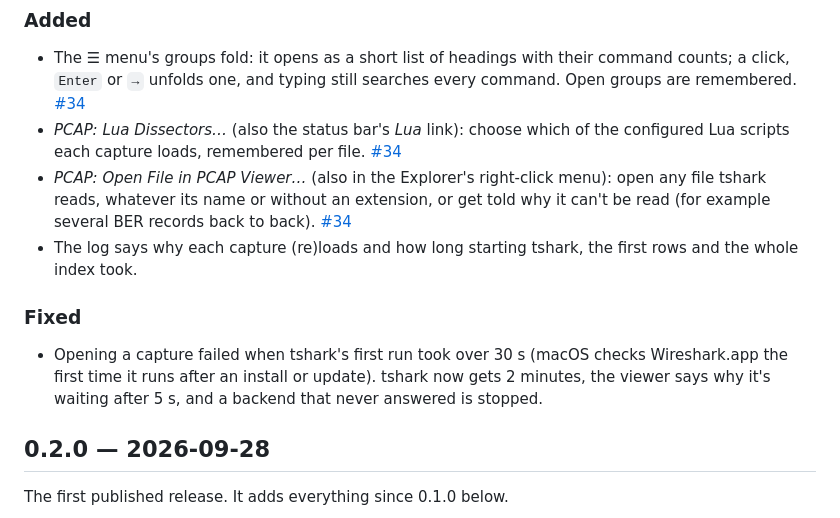
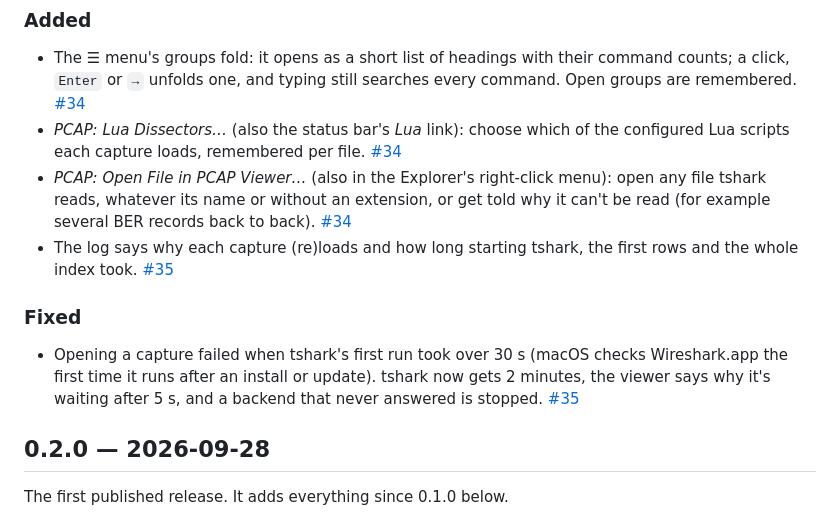
Before and after one commit to DenPaz/vsc_pcap_viewer, a Markdown page: CHANGELOG.md, the part around one of its changes. GitHub-like rendering.

Commit message:
CHANGELOG: link #35
Co-Authored-By: Claude Opus 5.5 <noreply@anthropic.com>
Claude-Session: https://claude.ai/code/session_01SNBgFKKXN7HF4mNJjCzgic

```diff
--- a/CHANGELOG.md
+++ b/CHANGELOG.md
@@ -18,13 +18,13 @@ versions are plain `major.minor.patch`.
   get told why it can't be read (for example several BER records back to
   back). [#34]
 - The log says why each capture (re)loads and how long starting tshark, the
-  first rows and the whole index took.
+  first rows and the whole index took. [#35]
 
 ### Fixed
 
 - Opening a capture failed when tshark's first run took over 30 s (macOS
   checks Wireshark.app the first time it runs after an install or update).
   tshark now gets 2 minutes, the viewer says why it's waiting after 5 s, and
-  a backend that never answered is stopped.
+  a backend that never answered is stopped. [#35]
 
 [#34]: https://github.com/DenPaz/vsc_pcap_viewer/pull/34
```
Also changed, not shown: other parts of CHANGELOG.md (+1 -0 lines).
